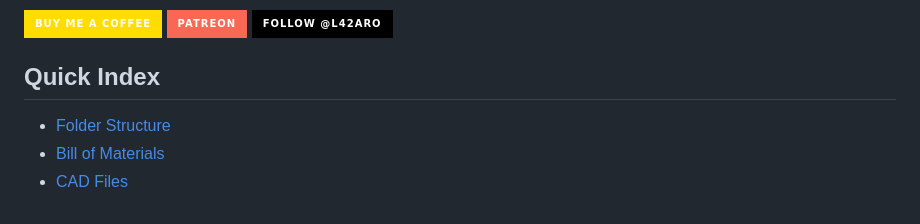
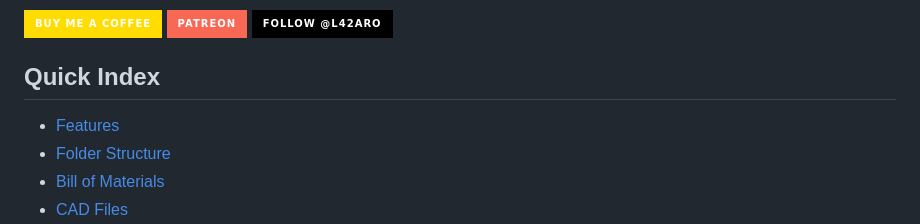
Before and after one commit to L42ARO/Mercury-Transforming-Drone, a Markdown page: README.md, the part around one of its changes. GitHub-like rendering; badges without logos.

```diff
--- a/README.md
+++ b/README.md
@@ -16,6 +16,7 @@
 
 ## Quick Index
 
+- [Features](#features)
 - [Folder Structure](#folder-structure)
 - [Bill of Materials](#bill-of-materials)
 - [CAD Files](#cad-files)
```
Also changed, not shown: other parts of README.md (+35 -0 lines).
